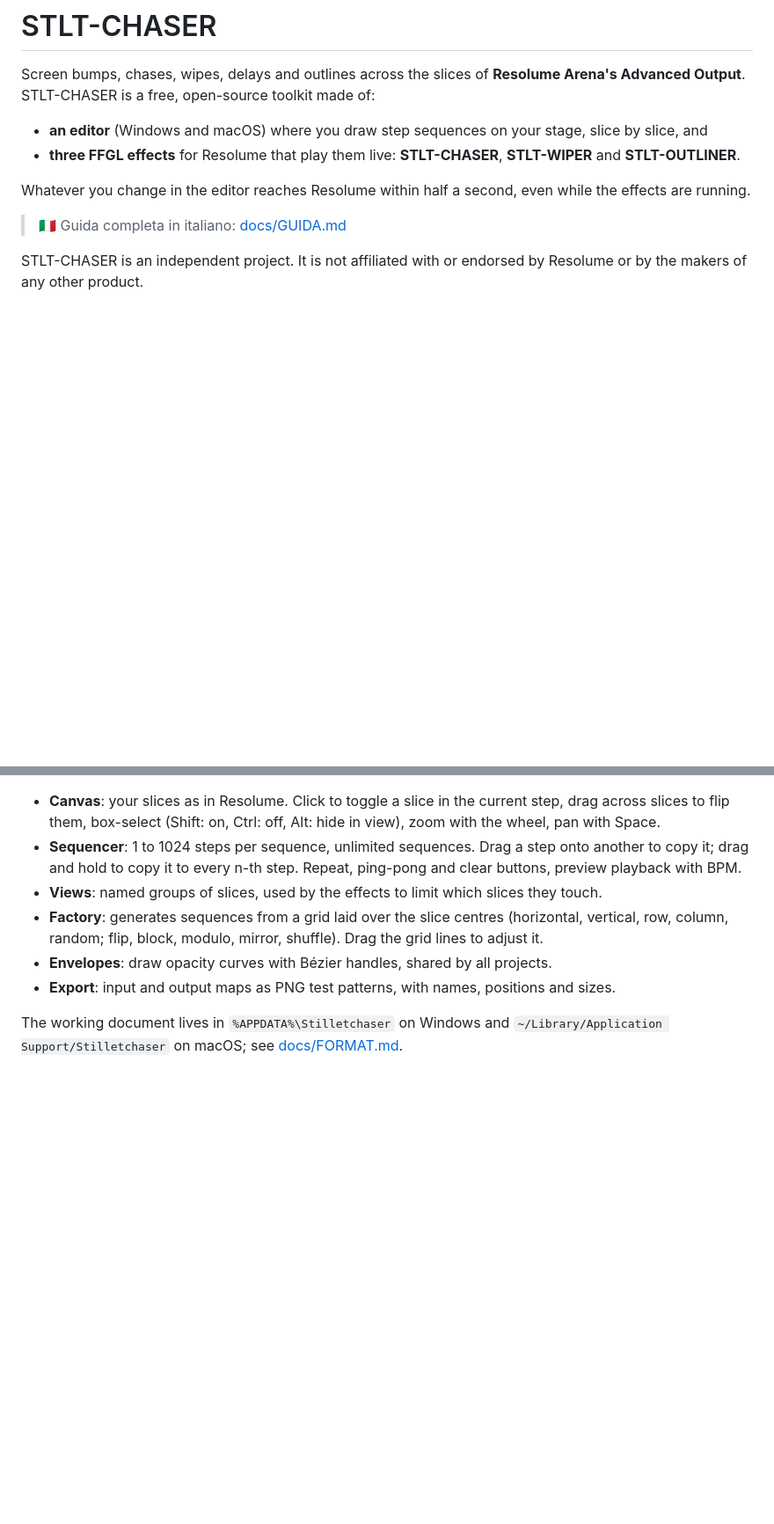
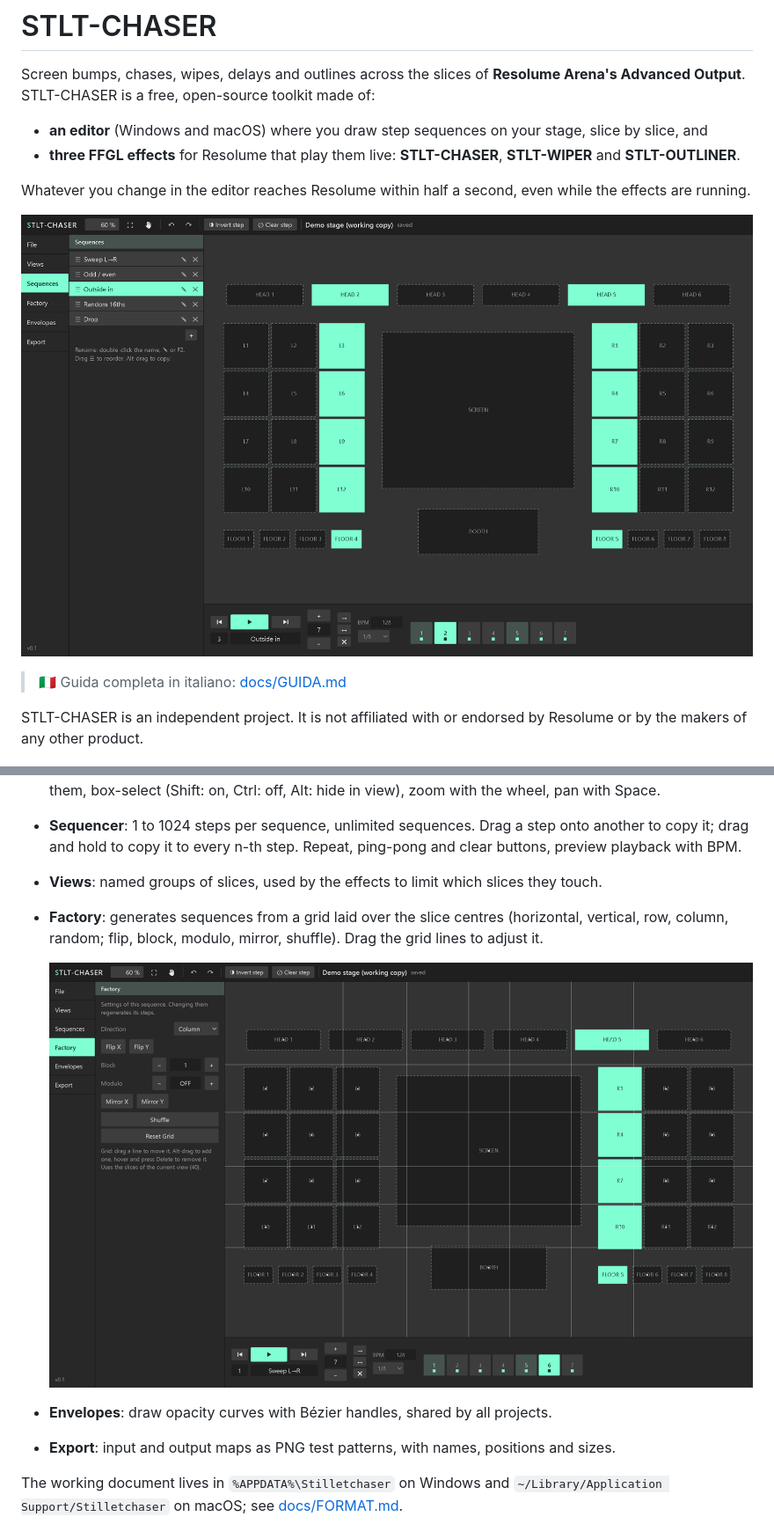
Before and after one commit to alfonsostillet/stlt-chaser, a Markdown page: README.md, 2 parts joined by grey strips. Shown at 88% size. Rendered like a GitHub page; pictures changed too: docs/images/editor.png (added), docs/images/factory.png (added); blank space fills up the shorter version.

```diff
--- a/README.md
+++ b/README.md
@@ -7,6 +7,8 @@ STLT-CHASER is a free, open-source toolkit made of:
 - **three FFGL effects** for Resolume that play them live: **STLT-CHASER**, **STLT-WIPER** and **STLT-OUTLINER**.
 
 Whatever you change in the editor reaches Resolume within half a second, even while the effects are running.
+
+![The STLT-CHASER editor: a demo LED stage with the slices of the selected step lit, the sequence list on the left and the step sequencer at the bottom](docs/images/editor.png)
 
 > 🇮🇹 Guida completa in italiano: [docs/GUIDA.md](docs/GUIDA.md)
 
@@ -49,6 +51,9 @@ Effects in Resolume work in a chain. To combine STLT-CHASER and STLT-WIPER on th
 - **Sequencer**: 1 to 1024 steps per sequence, unlimited sequences. Drag a step onto another to copy it; drag and hold to copy it to every n-th step. Repeat, ping-pong and clear buttons, preview playback with BPM.
 - **Views**: named groups of slices, used by the effects to limit which slices they touch.
 - **Factory**: generates sequences from a grid laid over the slice centres (horizontal, vertical, row, column, random; flip, block, modulo, mirror, shuffle). Drag the grid lines to adjust it.
+
+  ![The Factory panel: a column sweep generated from the grid drawn over the slice centres](docs/images/factory.png)
+
 - **Envelopes**: draw opacity curves with Bézier handles, shared by all projects.
 - **Export**: input and output maps as PNG test patterns, with names, positions and sizes.
 
```
Also changed, not shown: docs/GUIDA.md (+4 -0 lines), 4 other files.
